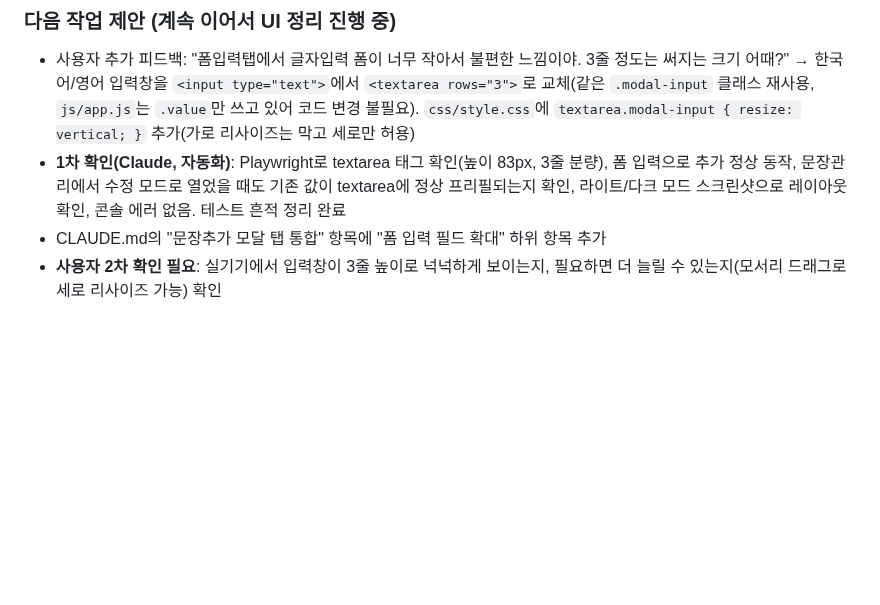
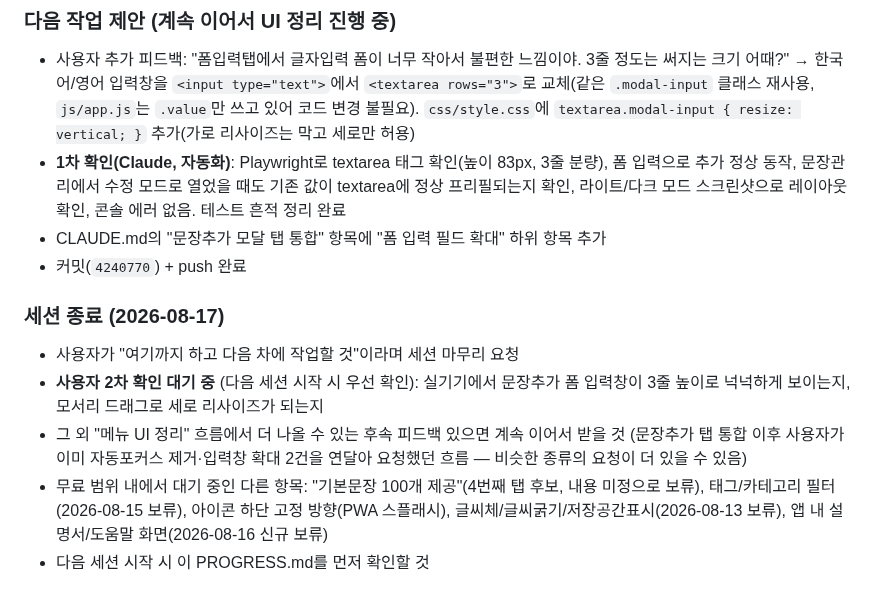
Before and after one commit to chloeparklabs/tuk-tak, a Markdown page: PROGRESS.md, the part around the change. GitHub-like rendering; blank space fills up the shorter version.

Commit message:
세션 마무리: 작업 기록 정리 및 다음 세션 확인 사항 기록
Co-Authored-By: Claude Sonnet 5 <noreply@anthropic.com>

```diff
--- a/PROGRESS.md
+++ b/PROGRESS.md
@@ -1103,4 +1103,11 @@
 - 사용자 추가 피드백: "폼입력탭에서 글자입력 폼이 너무 작아서 불편한 느낌이야. 3줄 정도는 써지는 크기 어때?" → 한국어/영어 입력창을 `<input type="text">`에서 `<textarea rows="3">`로 교체(같은 `.modal-input` 클래스 재사용, `js/app.js`는 `.value`만 쓰고 있어 코드 변경 불필요). `css/style.css`에 `textarea.modal-input { resize: vertical; }` 추가(가로 리사이즈는 막고 세로만 허용)
 - **1차 확인(Claude, 자동화)**: Playwright로 textarea 태그 확인(높이 83px, 3줄 분량), 폼 입력으로 추가 정상 동작, 문장관리에서 수정 모드로 열었을 때도 기존 값이 textarea에 정상 프리필되는지 확인, 라이트/다크 모드 스크린샷으로 레이아웃 확인, 콘솔 에러 없음. 테스트 흔적 정리 완료
 - CLAUDE.md의 "문장추가 모달 탭 통합" 항목에 "폼 입력 필드 확대" 하위 항목 추가
-- **사용자 2차 확인 필요**: 실기기에서 입력창이 3줄 높이로 넉넉하게 보이는지, 필요하면 더 늘릴 수 있는지(모서리 드래그로 세로 리사이즈 가능) 확인
+- 커밋(`4240770`) + push 완료
+
+### 세션 종료 (2026-08-17)
+- 사용자가 "여기까지 하고 다음 차에 작업할 것"이라며 세션 마무리 요청
+- **사용자 2차 확인 대기 중** (다음 세션 시작 시 우선 확인): 실기기에서 문장추가 폼 입력창이 3줄 높이로 넉넉하게 보이는지, 모서리 드래그로 세로 리사이즈가 되는지
+- 그 외 "메뉴 UI 정리" 흐름에서 더 나올 수 있는 후속 피드백 있으면 계속 이어서 받을 것 (문장추가 탭 통합 이후 사용자가 이미 자동포커스 제거·입력창 확대 2건을 연달아 요청했던 흐름 — 비슷한 종류의 요청이 더 있을 수 있음)
+- 무료 범위 내에서 대기 중인 다른 항목: "기본문장 100개 제공"(4번째 탭 후보, 내용 미정으로 보류), 태그/카테고리 필터(2026-08-15 보류), 아이콘 하단 고정 방향(PWA 스플래시), 글씨체/글씨굵기/저장공간표시(2026-08-13 보류), 앱 내 설명서/도움말 화면(2026-08-16 신규 보류)
+- 다음 세션 시작 시 이 PROGRESS.md를 먼저 확인할 것
```
